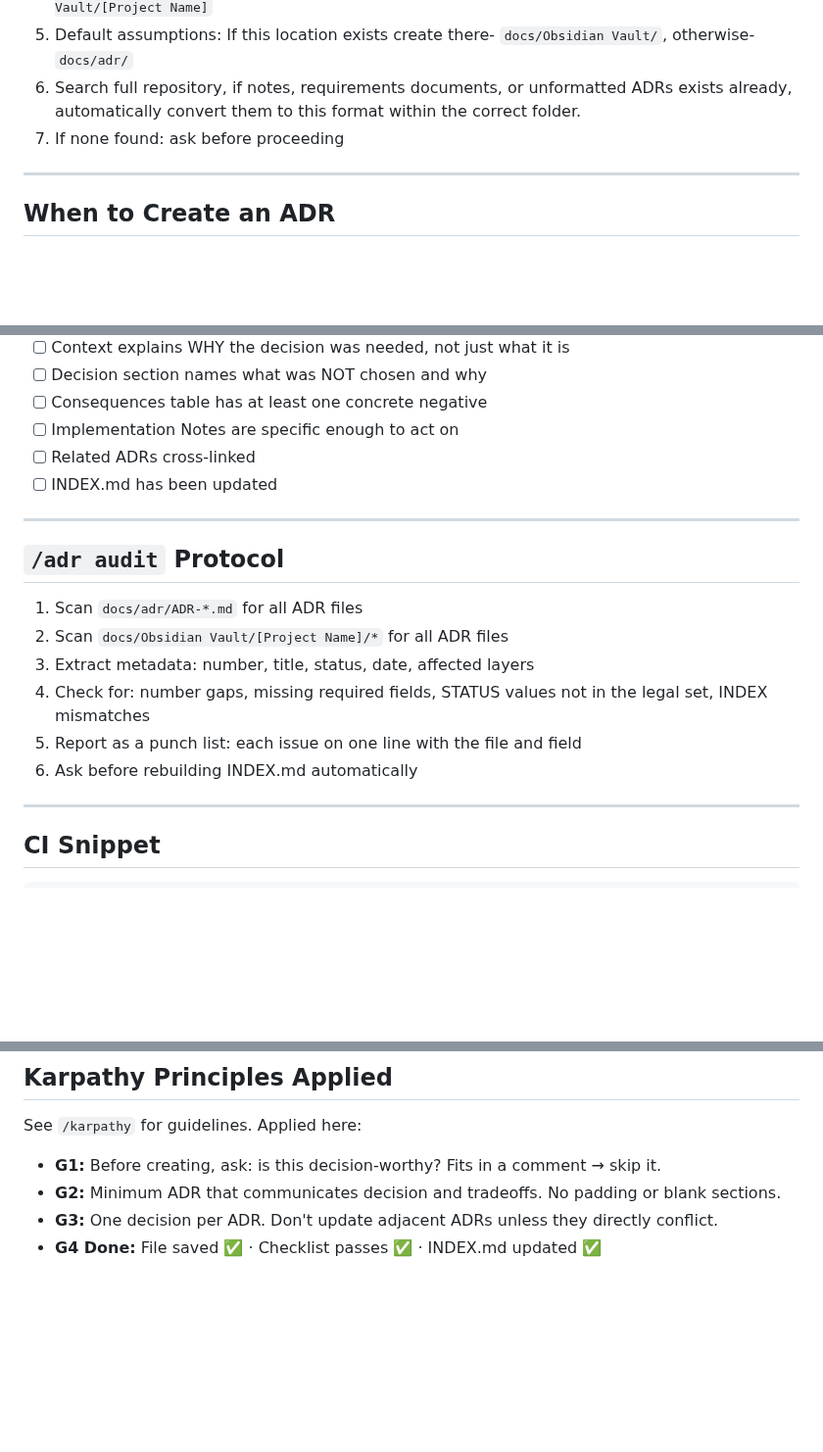
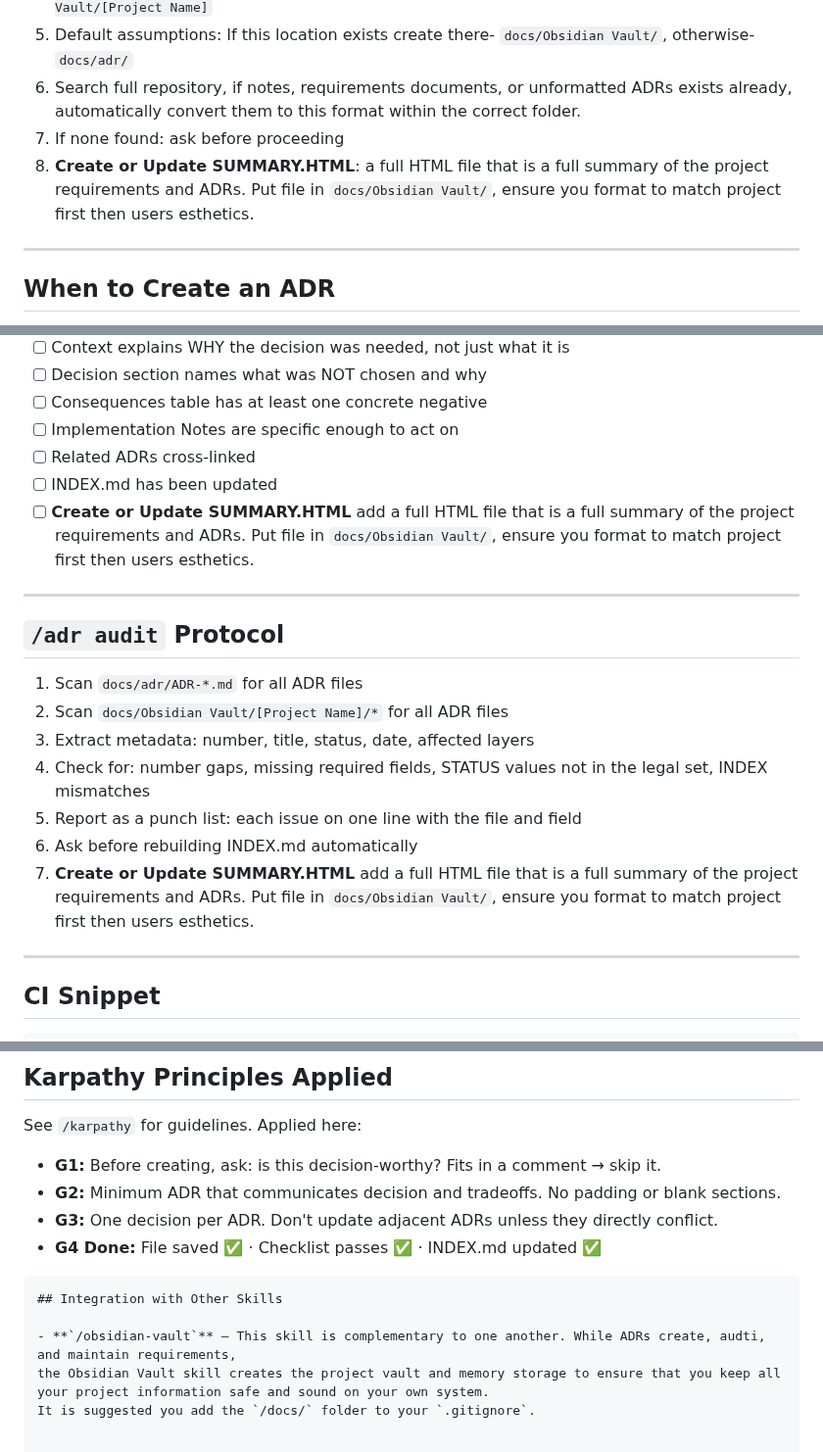
Before and after one commit to jchildree/Claud-itect-Skill, a Markdown page: skills/adr/SKILL.md, 3 parts joined by grey strips. Shown at 98% size. Rendered like a GitHub page; blank space fills up the shorter version.

Commit message:
Update SKILL.md
Try 2 to add an automated Obsidian Vault integration to this skill.

````diff
--- a/skills/adr/SKILL.md
+++ b/skills/adr/SKILL.md
@@ -50,6 +50,7 @@ Resolves the ADR directory in this order:
 5. Default assumptions: If this location exists create there- `docs/Obsidian Vault/`, otherwise- `docs/adr/`
 6. Search full repository, if notes, requirements documents, or unformatted ADRs exists already, automatically convert them to this format within the correct folder.
 7. If none found: ask before proceeding
+8. **Create or Update SUMMARY.HTML**: a full HTML file that is a full summary of the project requirements and ADRs. Put file in `docs/Obsidian Vault/`, ensure you format to match project first then users esthetics.
 
 ---
 
@@ -168,6 +169,7 @@ Applying Karpathy Guideline 1 (Think Before Coding) to ADR creation:
 - [ ] Implementation Notes are specific enough to act on
 - [ ] Related ADRs cross-linked
 - [ ] INDEX.md has been updated
+- [ ] **Create or Update SUMMARY.HTML** add a full HTML file that is a full summary of the project requirements and ADRs. Put file in `docs/Obsidian Vault/`, ensure you format to match project first then users esthetics.
 
 ---
 
@@ -179,6 +181,7 @@ Applying Karpathy Guideline 1 (Think Before Coding) to ADR creation:
 4. Check for: number gaps, missing required fields, STATUS values not in the legal set, INDEX mismatches
 5. Report as a punch list: each issue on one line with the file and field
 6. Ask before rebuilding INDEX.md automatically
+7. **Create or Update SUMMARY.HTML** add a full HTML file that is a full summary of the project requirements and ADRs. Put file in `docs/Obsidian Vault/`, ensure you format to match project first then users esthetics.
 
 ---
 
@@ -209,3 +212,10 @@ See `/karpathy` for guidelines. Applied here:
 - **G2:** Minimum ADR that communicates decision and tradeoffs. No padding or blank sections.
 - **G3:** One decision per ADR. Don't update adjacent ADRs unless they directly conflict.
 - **G4 Done:** File saved ✅ · Checklist passes ✅ · INDEX.md updated ✅
+
+```
+## Integration with Other Skills
+
+- **`/obsidian-vault`** — This skill is complementary to one another. While ADRs create, audti, and maintain requirements,
+the Obsidian Vault skill creates the project vault and memory storage to ensure that you keep all your project information safe and sound on your own system.
+It is suggested you add the `/docs/` folder to your `.gitignore`.
````
